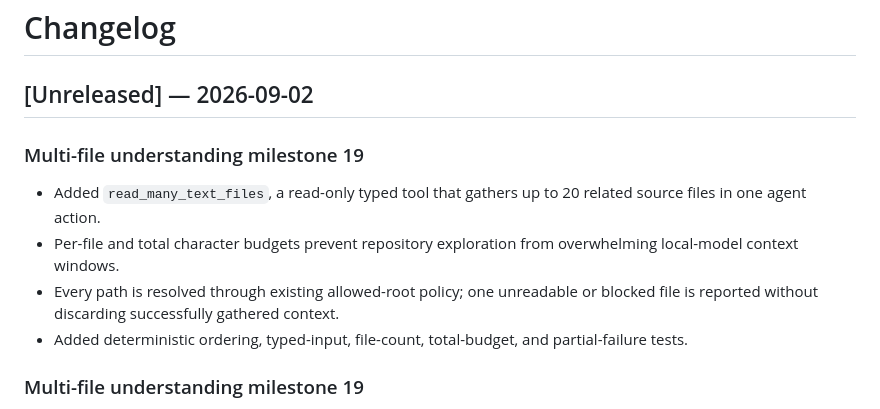
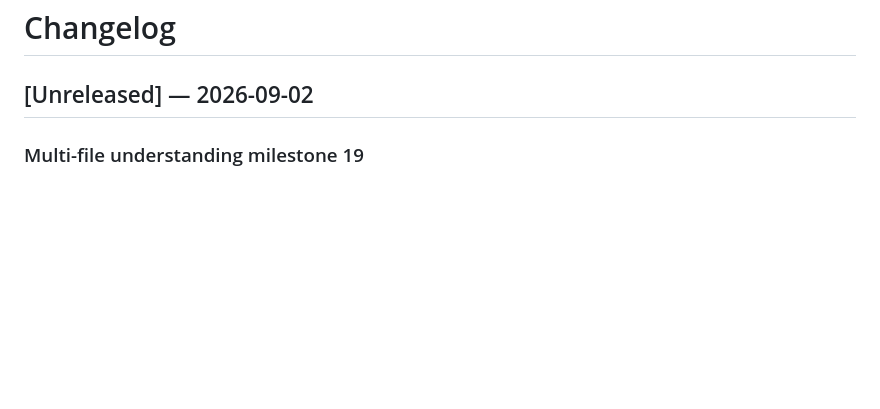
Before and after one commit to Shadowsfade/Vaelor-AI-Prime-Magus-of-the-Wyldlands, a Markdown page: CHANGELOG.md, the part around the change. GitHub-like rendering; blank space fills up the shorter version.

Commit message:
docs: remove duplicate milestone entry

```diff
--- a/CHANGELOG.md
+++ b/CHANGELOG.md
@@ -1,15 +1,6 @@
 # Changelog
 
 ## [Unreleased] — 2026-09-02
-
-### Multi-file understanding milestone 19
-- Added `read_many_text_files`, a read-only typed tool that gathers up to 20 related
-  source files in one agent action.
-- Per-file and total character budgets prevent repository exploration from overwhelming
-  local-model context windows.
-- Every path is resolved through existing allowed-root policy; one unreadable or blocked
-  file is reported without discarding successfully gathered context.
-- Added deterministic ordering, typed-input, file-count, total-budget, and partial-failure tests.
 
 ### Multi-file understanding milestone 19
 - Added `read_many_text_files`, a read-only typed tool that gathers up to 20 related
```
